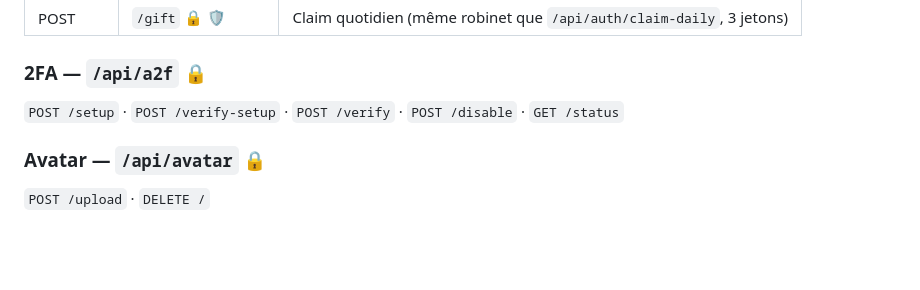
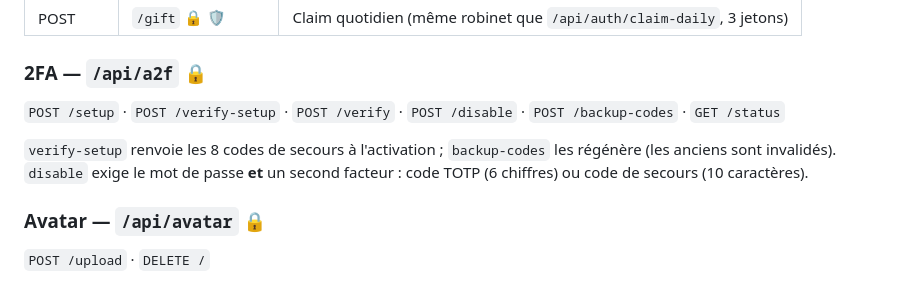
Before and after one commit to Akram1323/AkinatorTwitch, a Markdown page: README.md, the part around the change. GitHub-like rendering; blank space fills up the shorter version.

Commit message:
docs(2fa): complète la liste des routes 2FA
/backup-codes manquait à la liste, et le comportement de verify-setup comme
celui de disable n'y étaient pas décrits : verify-setup renvoie les 8 codes de
secours à l'activation, disable exige le mot de passe et un second facteur,
TOTP ou code de secours.

```diff
--- a/README.md
+++ b/README.md
@@ -213,7 +213,12 @@ Base : `/api`. 🔒 = authentification requise (JWT), 👑 = réservé aux admin
 | POST | `/gift` 🔒 🛡️ | Claim quotidien (même robinet que `/api/auth/claim-daily`, 3 jetons) |
 
 ### 2FA — `/api/a2f` 🔒
-`POST /setup` · `POST /verify-setup` · `POST /verify` · `POST /disable` · `GET /status`
+`POST /setup` · `POST /verify-setup` · `POST /verify` · `POST /disable` ·
+`POST /backup-codes` · `GET /status`
+
+`verify-setup` renvoie les 8 codes de secours à l'activation ; `backup-codes` les
+régénère (les anciens sont invalidés). `disable` exige le mot de passe **et** un
+second facteur : code TOTP (6 chiffres) ou code de secours (10 caractères).
 
 ### Avatar — `/api/avatar` 🔒
 `POST /upload` · `DELETE /`
```
